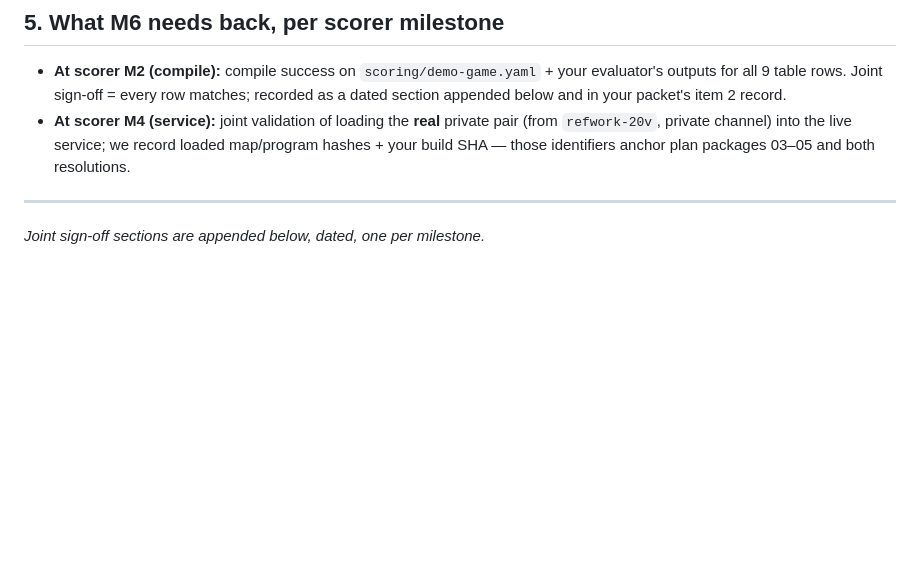
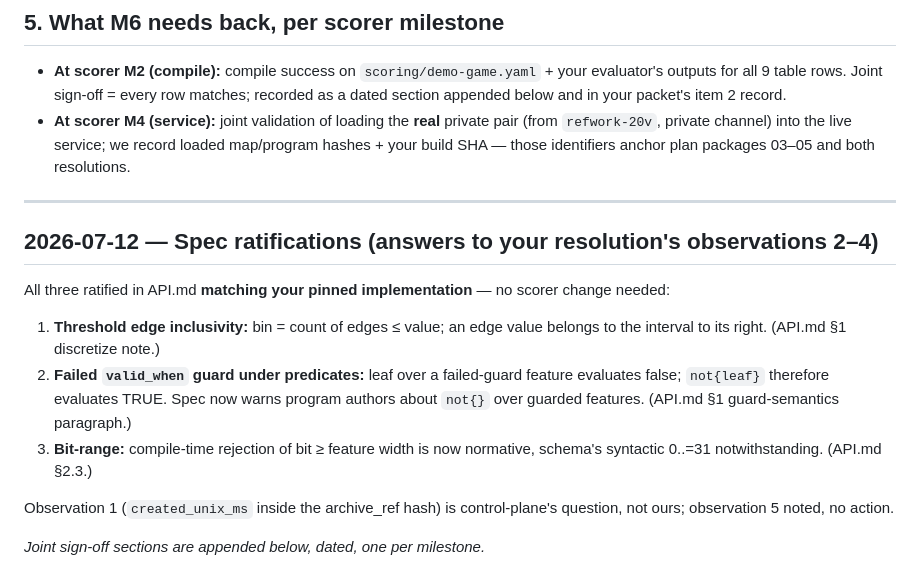
Before and after one commit to preestablished/reference-workload, a Markdown page: .agents/handoffs/m6-scoring-handoff-for-state-scorer.md, the part around the change. GitHub-like rendering; blank space fills up the shorter version.

Commit message:
Record full-corpus launch decision and ratify scorer spec questions
Operator ask 1 (structured, in-session): FULL CORPUS branch approved,
one combined discovery+trajectory session, stack refs confirmed,
private root exists and approved. refwork-20v/5tk beads commented;
5tk's launch decision flips no-go -> go pending session scheduling.

state-scorer's three refwork-addressed spec observations ratified in
API.md matching their pinned implementation (threshold edge belongs to
the right interval; failed-guard leaf false so not{} inverts to true;
bit >= width is a compile error). Cross-recorded in the M6 handoff doc
and the scorer packet (05-refwork-spec-ratification.md there).

Co-Authored-By: Claude Fable 5 <noreply@anthropic.com>

```diff
--- a/.agents/handoffs/m6-scoring-handoff-for-state-scorer.md
+++ b/.agents/handoffs/m6-scoring-handoff-for-state-scorer.md
@@ -90,4 +90,21 @@ box, which is immaterial since `validate_map` implements the same contract):
 
 ---
 
+## 2026-07-12 — Spec ratifications (answers to your resolution's observations 2–4)
+
+All three ratified in API.md **matching your pinned implementation** — no
+scorer change needed:
+
+1. **Threshold edge inclusivity:** bin = count of edges ≤ value; an edge
+   value belongs to the interval to its right. (API.md §1 discretize note.)
+2. **Failed `valid_when` guard under predicates:** leaf over a failed-guard
+   feature evaluates false; `not{leaf}` therefore evaluates TRUE. Spec now
+   warns program authors about `not{}` over guarded features. (API.md §1
+   guard-semantics paragraph.)
+3. **Bit-range:** compile-time rejection of bit ≥ feature width is now
+   normative, schema's syntactic 0..=31 notwithstanding. (API.md §2.3.)
+
+Observation 1 (`created_unix_ms` inside the archive_ref hash) is
+control-plane's question, not ours; observation 5 noted, no action.
+
 *Joint sign-off sections are appended below, dated, one per milestone.*
```
Also changed, not shown: 1 other file.
